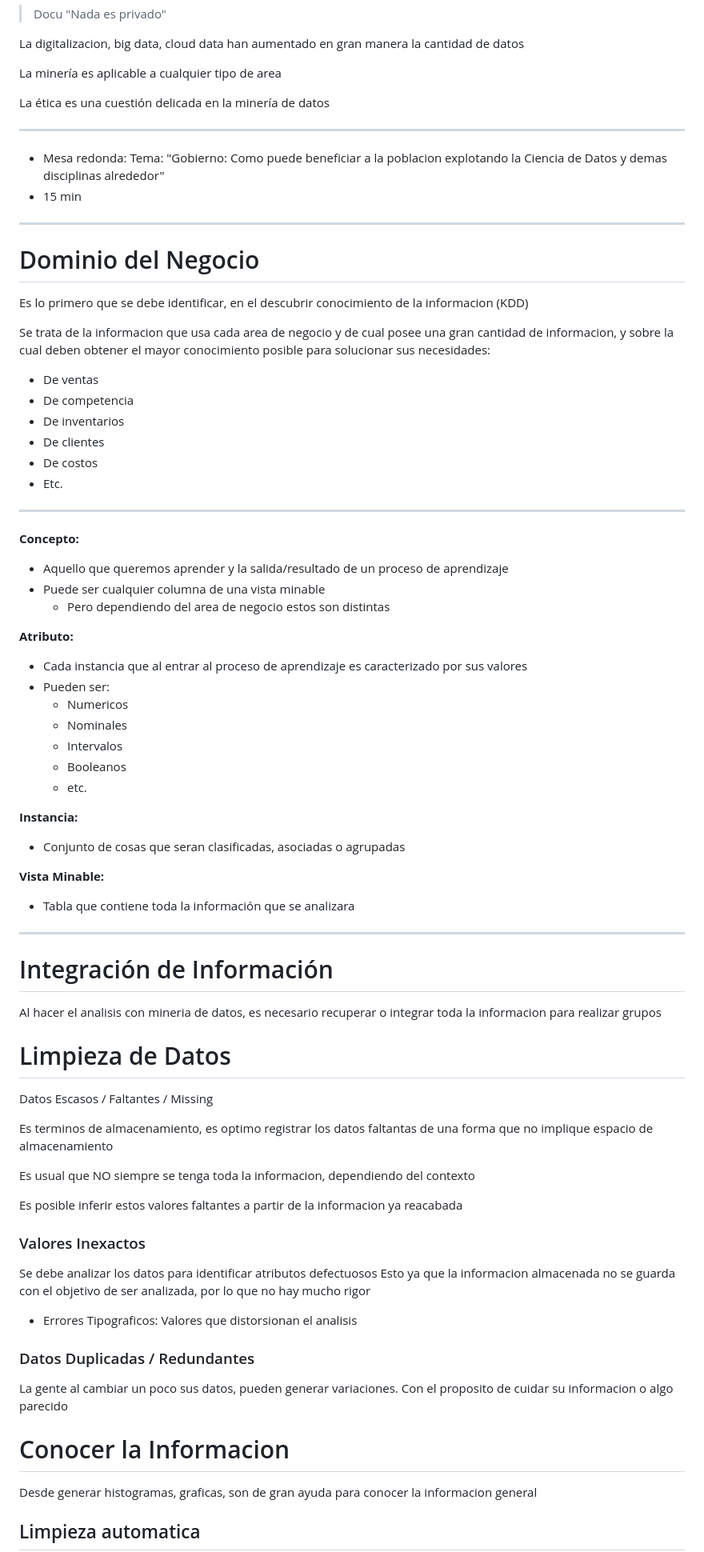
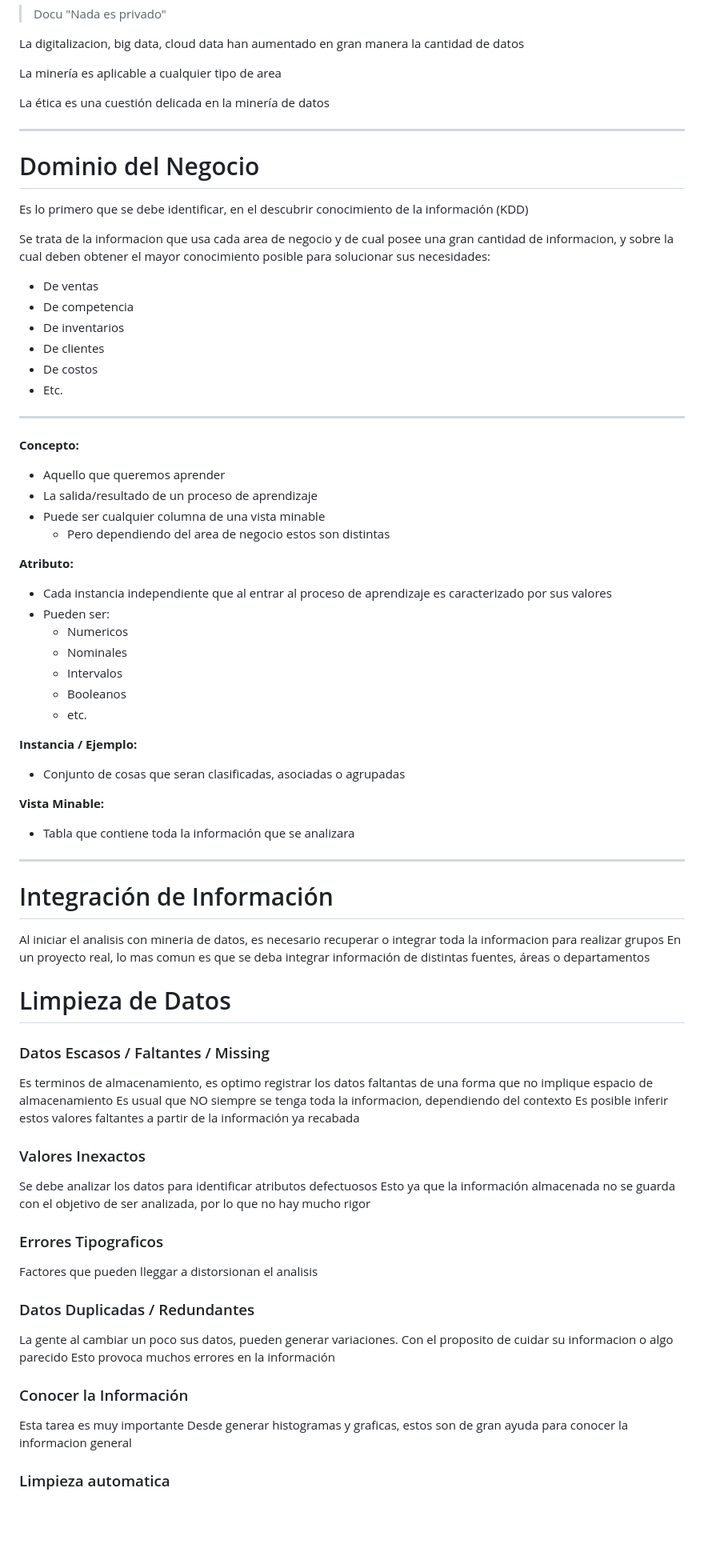
Before and after one commit to GaelAlburo/Apuntes-Universidad, a Markdown page: Semestre 9/Minería de Datos/1. KDD (Knowledge Discovery in Databases).md, the part around one of its changes. Shown at 80% size. Drawn GitHub-style; blank space fills up the shorter version.

Commit message:
notas MinDatos

```diff
--- a/Semestre 9/Minería de Datos/1. Intro.md
+++ b/Semestre 9/Minería de Datos/1. KDD (Knowledge Discovery in Databases).md
@@ -19,14 +19,9 @@ La minería es aplicable a cualquier tipo de area
 La ética es una cuestión delicada en la minería de datos
 
 ___
-- Mesa redonda:
-Tema: "Gobierno: Como puede beneficiar a la poblacion explotando la Ciencia de Datos y demas disciplinas alrededor"
-- 15 min
-___
-
 # Dominio del Negocio
 
-Es lo primero que se debe identificar, en el descubrir conocimiento de la informacion (KDD)
+Es lo primero que se debe identificar, en el descubrir conocimiento de la información (KDD)
 
 Se trata de la informacion que usa cada area de negocio y de cual posee una gran cantidad de informacion, y sobre la cual deben obtener el mayor conocimiento posible para solucionar sus necesidades:
 - De ventas
@@ -38,12 +33,13 @@ Se trata de la informacion que usa cada area de negocio y de cual posee una gran
 
 ___
 **Concepto:**
-- Aquello que queremos aprender y la salida/resultado de un proceso de aprendizaje
+- Aquello que queremos aprender
+- La salida/resultado de un proceso de aprendizaje
 - Puede ser cualquier columna de una vista minable
 	- Pero dependiendo del area de negocio estos son distintas
 
 **Atributo:**
-- Cada instancia que al entrar al proceso de aprendizaje es caracterizado por sus valores
+- Cada instancia independiente que al entrar al proceso de aprendizaje es caracterizado por sus valores
 - Pueden ser:
 	- Numericos
 	- Nominales
@@ -51,7 +47,7 @@ ___
 	- Booleanos
 	- etc.
 
-**Instancia:**
+**Instancia / Ejemplo:**
 - Conjunto de cosas que seran clasificadas, asociadas o agrupadas
 
 **Vista Minable:**
@@ -60,32 +56,35 @@ ___
 ___
 # Integración de Información
 
-Al hacer el analisis con mineria de datos, es necesario recuperar o integrar toda la informacion para realizar grupos
+Al iniciar el analisis con mineria de datos, es necesario recuperar o integrar toda la informacion para realizar grupos
+En un proyecto real, lo mas comun es que se deba integrar información de distintas fuentes, áreas o departamentos
 
 # Limpieza de Datos
 
-Datos Escasos / Faltantes / Missing
+### Datos Escasos / Faltantes / Missing
 
 Es terminos de almacenamiento, es optimo registrar los datos faltantas de una forma que no implique espacio de almacenamiento
-
 Es usual que NO siempre se tenga toda la informacion, dependiendo del contexto
-
-Es posible inferir estos valores faltantes a partir de la informacion ya reacabada
+Es posible inferir estos valores faltantes a partir de la información ya recabada
 
 ### Valores Inexactos
 
 Se debe analizar los datos para identificar atributos defectuosos
-Esto ya que la informacion almacenada no se guarda con el objetivo de ser analizada, por lo que no hay mucho rigor
+Esto ya que la información almacenada no se guarda con el objetivo de ser analizada, por lo que no hay mucho rigor
 
-- Errores Tipograficos: Valores que distorsionan el analisis
+### Errores Tipograficos
+
+Factores que pueden lleggar a distorsionan el analisis
 
 ### Datos Duplicadas / Redundantes
 
 La gente al cambiar un poco sus datos, pueden generar variaciones. Con el proposito de cuidar su informacion o algo parecido
+Esto provoca muchos errores en la información
 
-# Conocer la Informacion
+### Conocer la Información
 
-Desde generar histogramas, graficas, son de gran ayuda para conocer la informacion general
+Esta tarea es muy importante
+Desde generar histogramas y graficas, estos son de gran ayuda para conocer la informacion general
 
-## Limpieza automatica
+### Limpieza automatica
 
```
Also changed, not shown: other parts of Semestre 9/Minería de Datos/1. KDD (Knowledge Discovery in Databases).md (+7 -3 lines).
